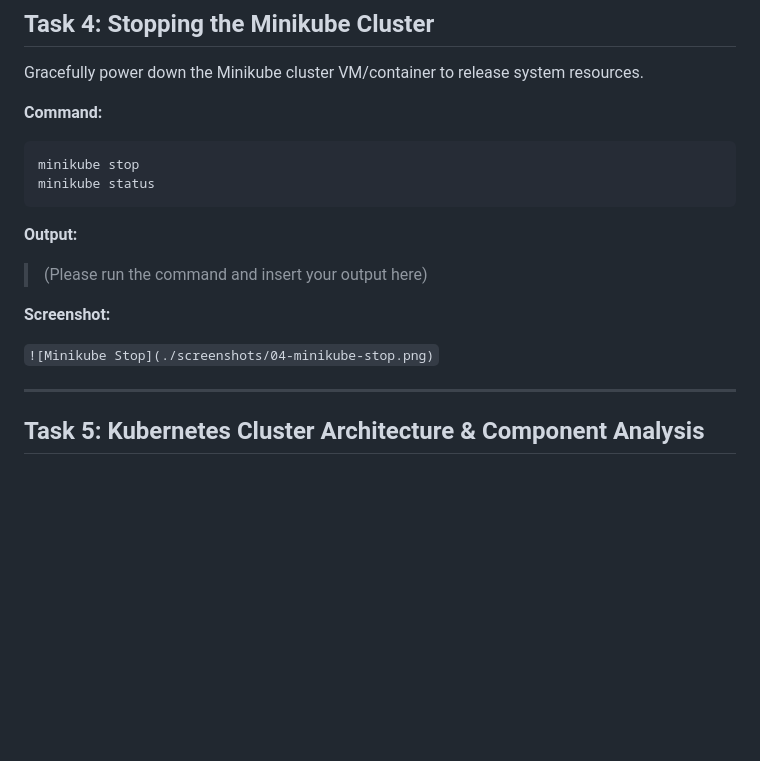
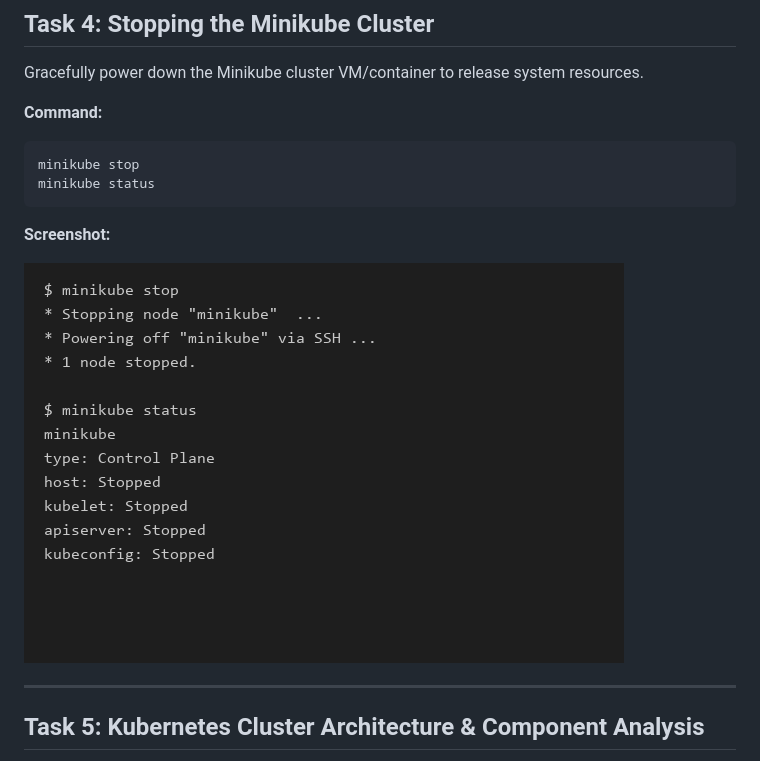
Before and after one commit to bharath-kadali/devops-assignments, a Markdown page: session9-k8s/Readme.md, the part around one of its changes. GitHub-like rendering; blank space fills up the shorter version.

````diff
--- a/session9-k8s/Readme.md
+++ b/session9-k8s/Readme.md
@@ -76,12 +70,11 @@ minikube stop
 minikube status
 ```
 
-**Output:**
-> (Please run the command and insert your output here)
+
 
 **Screenshot:**
 
-`![Minikube Stop](./screenshots/04-minikube-stop.png)`
+![Minikube Stop](./screenshots/04-minikube-stop.png)
 
 ---
 
````
Also changed, not shown: other parts of session9-k8s/Readme.md (+4 -10 lines), session-12-ingress-configmaps-secrets/README.md (+15 -15 lines), session10-k8s-core-objects/Readme.md (+1 -1 lines).
